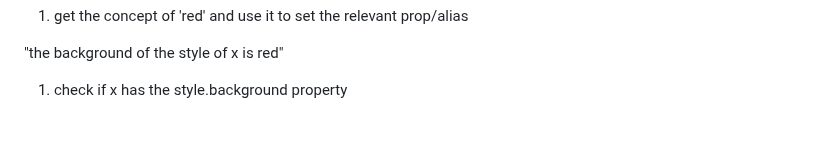
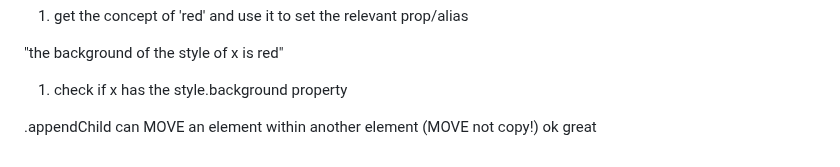
Before and after one commit to aiman-al-masoud/deixiscript, a Markdown page: docs/thinking.md, the part around the change. GitHub-like rendering; blank space fills up the shorter version.

Commit message:
thinking...

```diff
--- a/docs/thinking.md
+++ b/docs/thinking.md
@@ -147,3 +147,7 @@ in case of "x is red"
 "the background of the style of x is red"
 
 1. check if x has the style.background property
+
+
+
+.appendChild can MOVE an element within another element (MOVE not copy!) ok great
```
